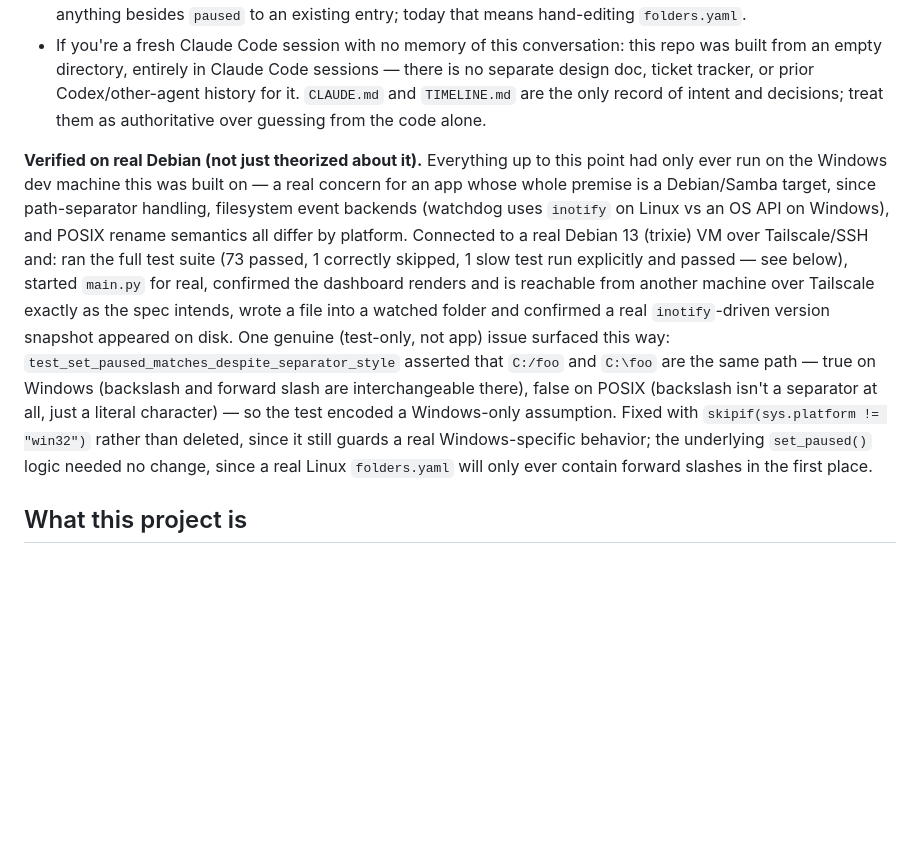
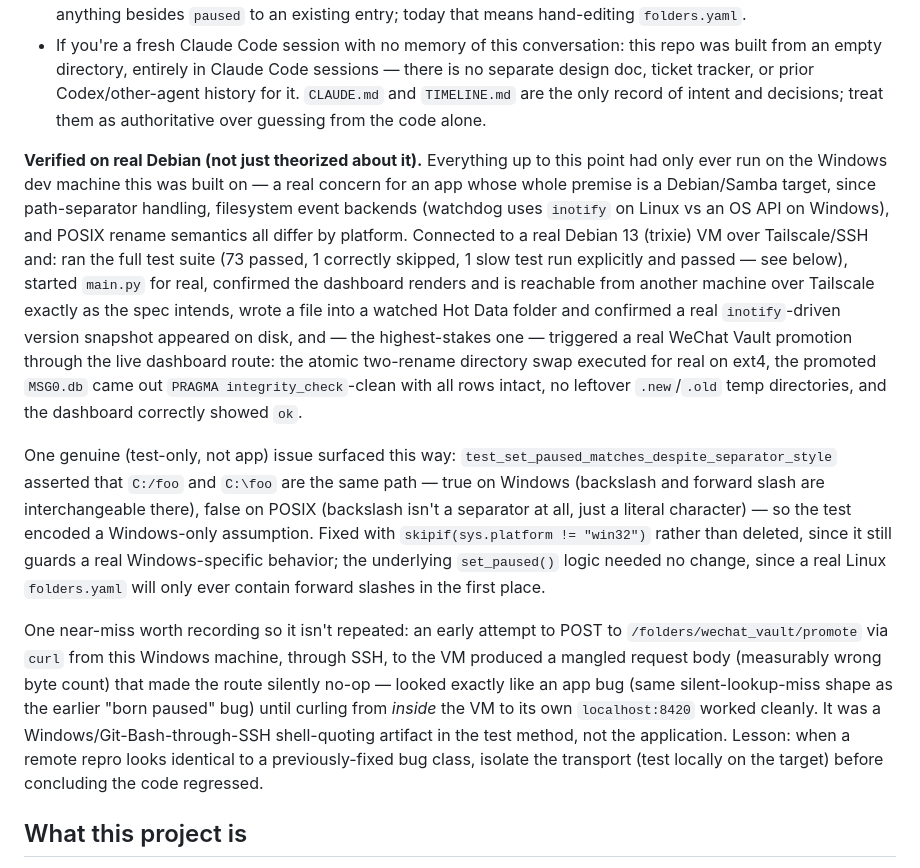
Before and after one commit to danedesign/scratch-server-manager, a Markdown page: CLAUDE.md, the part around the change. GitHub-like rendering; blank space fills up the shorter version.

Commit message:
Document WeChat Vault promotion verified on real Debian
Triggered a real promotion through the live dashboard route on the
VM: the atomic two-rename directory swap executed on real ext4, the
promoted database came out PRAGMA integrity_check-clean with all rows
intact, no leftover temp directories, dashboard correctly showed ok.
This was the last unverified piece and the highest-stakes one - the
one that can actually lose WeChat data if the swap logic is wrong.

Also records a near-miss: an early promote attempt via curl through
SSH from Windows sent a mangled request body and looked exactly like
a repeat of the earlier "born paused" silent-no-op bug, until curling
from inside the VM to its own localhost worked cleanly. Root cause was
shell quoting in the test transport, not the app - worth recording so
the same false alarm isn't chased again.

Co-Authored-By: Claude Sonnet 5 <noreply@anthropic.com>

```diff
--- a/CLAUDE.md
+++ b/CLAUDE.md
@@ -18,7 +18,11 @@ Picking this up fresh? Start here, then go to whichever section below actually c
 - **What's not built**, beyond what Build order below implies: Syncthing status integration for Hot Data, a logout-event promotion trigger (platform-specific, not attempted here), and lint/CI tooling (tests exist; nothing runs them automatically yet). There is also no dashboard UI for editing an existing folder's settings — the *mechanism* (`Manager.reload()` picking up a settings change live) is built and tested, but nothing in `web/` writes anything besides `paused` to an existing entry; today that means hand-editing `folders.yaml`.
 - If you're a fresh Claude Code session with no memory of this conversation: this repo was built from an empty directory, entirely in Claude Code sessions — there is no separate design doc, ticket tracker, or prior Codex/other-agent history for it. `CLAUDE.md` and `TIMELINE.md` are the only record of intent and decisions; treat them as authoritative over guessing from the code alone.
 
-**Verified on real Debian (not just theorized about it).** Everything up to this point had only ever run on the Windows dev machine this was built on — a real concern for an app whose whole premise is a Debian/Samba target, since path-separator handling, filesystem event backends (watchdog uses `inotify` on Linux vs an OS API on Windows), and POSIX rename semantics all differ by platform. Connected to a real Debian 13 (trixie) VM over Tailscale/SSH and: ran the full test suite (73 passed, 1 correctly skipped, 1 slow test run explicitly and passed — see below), started `main.py` for real, confirmed the dashboard renders and is reachable from another machine over Tailscale exactly as the spec intends, wrote a file into a watched folder and confirmed a real `inotify`-driven version snapshot appeared on disk. One genuine (test-only, not app) issue surfaced this way: `test_set_paused_matches_despite_separator_style` asserted that `C:/foo` and `C:\foo` are the same path — true on Windows (backslash and forward slash are interchangeable there), false on POSIX (backslash isn't a separator at all, just a literal character) — so the test encoded a Windows-only assumption. Fixed with `skipif(sys.platform != "win32")` rather than deleted, since it still guards a real Windows-specific behavior; the underlying `set_paused()` logic needed no change, since a real Linux `folders.yaml` will only ever contain forward slashes in the first place.
+**Verified on real Debian (not just theorized about it).** Everything up to this point had only ever run on the Windows dev machine this was built on — a real concern for an app whose whole premise is a Debian/Samba target, since path-separator handling, filesystem event backends (watchdog uses `inotify` on Linux vs an OS API on Windows), and POSIX rename semantics all differ by platform. Connected to a real Debian 13 (trixie) VM over Tailscale/SSH and: ran the full test suite (73 passed, 1 correctly skipped, 1 slow test run explicitly and passed — see below), started `main.py` for real, confirmed the dashboard renders and is reachable from another machine over Tailscale exactly as the spec intends, wrote a file into a watched Hot Data folder and confirmed a real `inotify`-driven version snapshot appeared on disk, and — the highest-stakes one — triggered a real WeChat Vault promotion through the live dashboard route: the atomic two-rename directory swap executed for real on ext4, the promoted `MSG0.db` came out `PRAGMA integrity_check`-clean with all rows intact, no leftover `.new`/`.old` temp directories, and the dashboard correctly showed `ok`.
+
+One genuine (test-only, not app) issue surfaced this way: `test_set_paused_matches_despite_separator_style` asserted that `C:/foo` and `C:\foo` are the same path — true on Windows (backslash and forward slash are interchangeable there), false on POSIX (backslash isn't a separator at all, just a literal character) — so the test encoded a Windows-only assumption. Fixed with `skipif(sys.platform != "win32")` rather than deleted, since it still guards a real Windows-specific behavior; the underlying `set_paused()` logic needed no change, since a real Linux `folders.yaml` will only ever contain forward slashes in the first place.
+
+One near-miss worth recording so it isn't repeated: an early attempt to POST to `/folders/wechat_vault/promote` via `curl` from this Windows machine, through SSH, to the VM produced a mangled request body (measurably wrong byte count) that made the route silently no-op — looked exactly like an app bug (same silent-lookup-miss shape as the earlier "born paused" bug) until curling from *inside* the VM to its own `localhost:8420` worked cleanly. It was a Windows/Git-Bash-through-SSH shell-quoting artifact in the test method, not the application. Lesson: when a remote repro looks identical to a previously-fixed bug class, isolate the transport (test locally on the target) before concluding the code regressed.
 
 ## What this project is
 
```
Also changed, not shown: TIMELINE.md (+2 -0 lines).
